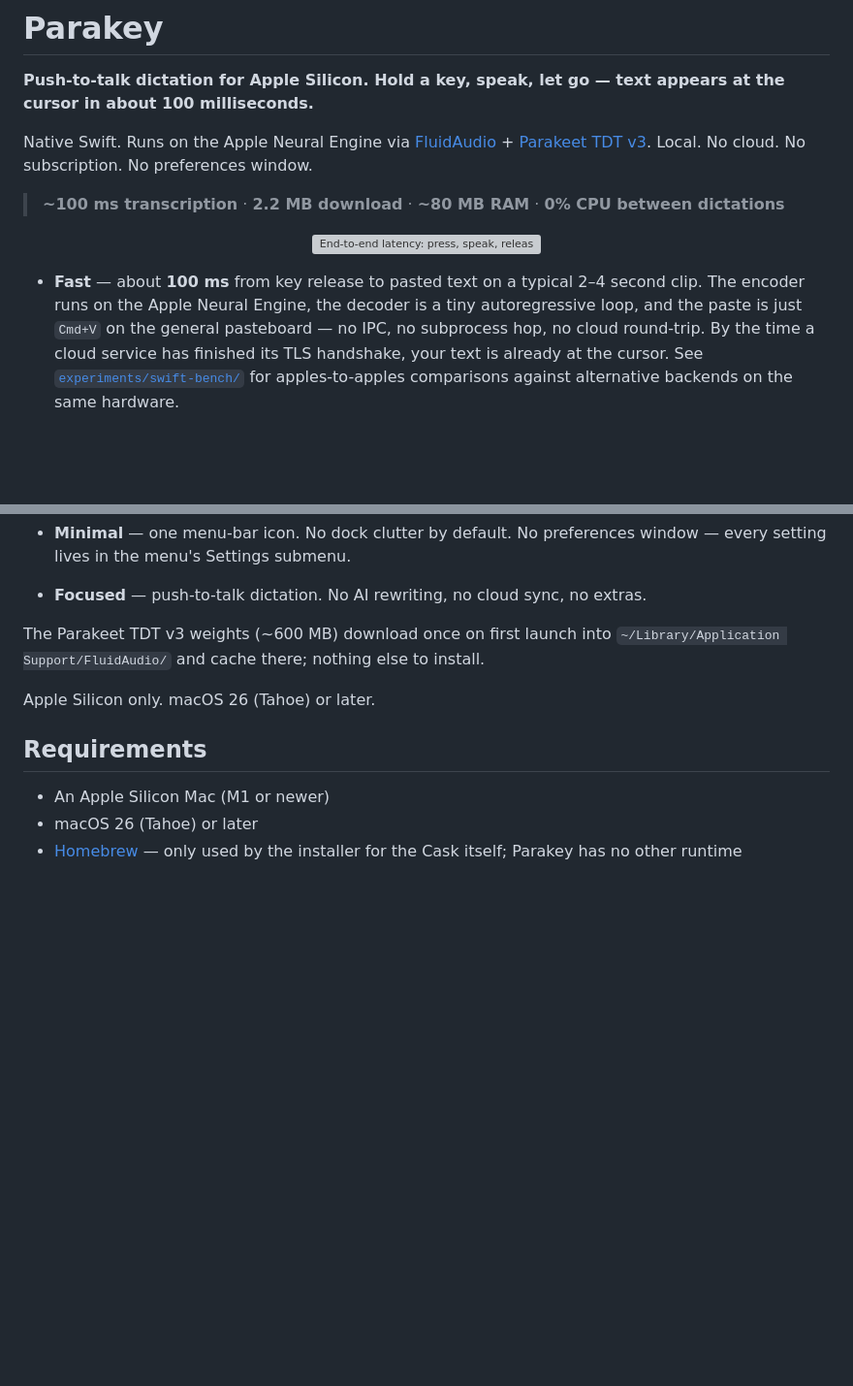
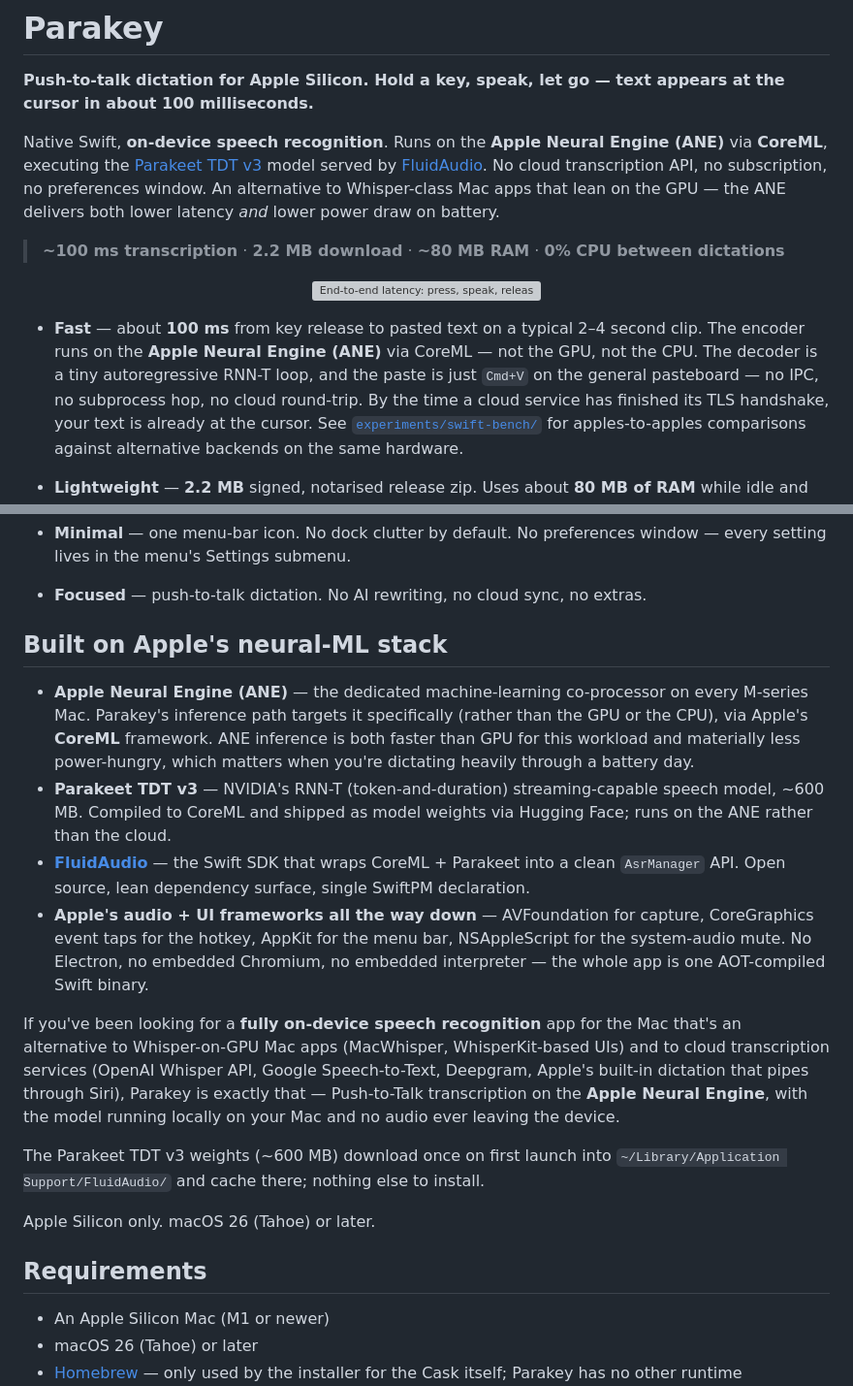
Before and after one commit to rcourtman/parakey, a Markdown page: README.md, 2 parts joined by grey strips. Shown at 97% size. Drawn GitHub-style; blank space fills up the shorter version; grey boxes are pictures that could not be loaded.

Commit message:
README + repo description: lean into ANE / CoreML / on-device search terms
Adds the SEO-relevant terms that were either missing or used only
once, so users searching for the underlying tech actually find
Parakey:

- ANE acronym (Apple Neural Engine) now used in parentheses on
  first mention, plus throughout the new technology section.
- CoreML referenced explicitly multiple times (was once before).
- "On-device speech recognition" added as a recurring phrase —
  this is what people Google when looking for non-cloud
  transcription.
- Whisper named as a contrast point — many users searching for
  Mac dictation apps land on Whisper-based options first.
- "RNN-T", "streaming transducer" added for technical readers
  who recognise the model family.

Three changes:

1. Hero paragraph reworked to lead with "on-device speech
   recognition" and name ANE + CoreML explicitly.

2. Fast bullet enriched to say "Apple Neural Engine (ANE) via
   CoreML — not the GPU, not the CPU".

3. New "Built on Apple's neural-ML stack" section between the
   bullets and the model-download note, with four sub-bullets
   covering the ML stack + a "if you've been looking for…"
   positioning paragraph that names the common alternative
   categories (MacWhisper, WhisperKit, OpenAI Whisper API, Apple
   Dictation/Siri).

Also bumps the GitHub repo description to mirror the same SEO
terms (Apple Neural Engine, ANE, CoreML, on-device speech
recognition, ~100 ms, 2.2 MB, ~80 MB RAM, Native Swift, no cloud).
The description is what shows in GitHub search results, so packing
it with the right vocabulary surfaces the project for the searches
that should find it.

```diff
--- a/README.md
+++ b/README.md
@@ -15,10 +15,14 @@
 **Push-to-talk dictation for Apple Silicon. Hold a key, speak, let go —
 text appears at the cursor in about 100 milliseconds.**
 
-Native Swift. Runs on the Apple Neural Engine via
-[FluidAudio](https://github.com/FluidInference/FluidAudio) +
-[Parakeet TDT v3](https://huggingface.co/nvidia/parakeet-tdt-0.6b-v3).
-Local. No cloud. No subscription. No preferences window.
+Native Swift, **on-device speech recognition**. Runs on the
+**Apple Neural Engine (ANE)** via **CoreML**, executing the
+[Parakeet TDT v3](https://huggingface.co/nvidia/parakeet-tdt-0.6b-v3)
+model served by
+[FluidAudio](https://github.com/FluidInference/FluidAudio). No cloud
+transcription API, no subscription, no preferences window. An
+alternative to Whisper-class Mac apps that lean on the GPU — the
+ANE delivers both lower latency *and* lower power draw on battery.
 
 > **~100 ms transcription** · **2.2 MB download** · **~80 MB RAM** · **0% CPU between dictations**
 
@@ -27,9 +31,10 @@ Local. No cloud. No subscription. No preferences window.
 </p>
 
 - **Fast** — about **100 ms** from key release to pasted text on a
-  typical 2–4 second clip. The encoder runs on the Apple Neural
-  Engine, the decoder is a tiny autoregressive loop, and the paste
-  is just `Cmd+V` on the general pasteboard — no IPC, no subprocess
+  typical 2–4 second clip. The encoder runs on the **Apple Neural
+  Engine (ANE)** via CoreML — not the GPU, not the CPU. The
+  decoder is a tiny autoregressive RNN-T loop, and the paste is
+  just `Cmd+V` on the general pasteboard — no IPC, no subprocess
   hop, no cloud round-trip. By the time a cloud service has
   finished its TLS handshake, your text is already at the cursor.
   See [`experiments/swift-bench/`](experiments/swift-bench/) for
@@ -64,6 +69,37 @@ Local. No cloud. No subscription. No preferences window.
 
 - **Focused** — push-to-talk dictation. No AI rewriting, no cloud
   sync, no extras.
+
+## Built on Apple's neural-ML stack
+
+- **Apple Neural Engine (ANE)** — the dedicated machine-learning
+  co-processor on every M-series Mac. Parakey's inference path
+  targets it specifically (rather than the GPU or the CPU), via
+  Apple's **CoreML** framework. ANE inference is both faster than
+  GPU for this workload and materially less power-hungry, which
+  matters when you're dictating heavily through a battery day.
+- **Parakeet TDT v3** — NVIDIA's RNN-T (token-and-duration)
+  streaming-capable speech model, ~600 MB. Compiled to CoreML and
+  shipped as model weights via Hugging Face; runs on the ANE
+  rather than the cloud.
+- **[FluidAudio](https://github.com/FluidInference/FluidAudio)** —
+  the Swift SDK that wraps CoreML + Parakeet into a clean
+  `AsrManager` API. Open source, lean dependency surface, single
+  SwiftPM declaration.
+- **Apple's audio + UI frameworks all the way down** —
+  AVFoundation for capture, CoreGraphics event taps for the hotkey,
+  AppKit for the menu bar, NSAppleScript for the system-audio mute.
+  No Electron, no embedded Chromium, no embedded interpreter — the
+  whole app is one AOT-compiled Swift binary.
+
+If you've been looking for a **fully on-device speech recognition**
+app for the Mac that's an alternative to Whisper-on-GPU Mac apps
+(MacWhisper, WhisperKit-based UIs) and to cloud transcription
+services (OpenAI Whisper API, Google Speech-to-Text, Deepgram,
+Apple's built-in dictation that pipes through Siri), Parakey is
+exactly that — Push-to-Talk transcription on the **Apple Neural
+Engine**, with the model running locally on your Mac and no audio
+ever leaving the device.
 
 The Parakeet TDT v3 weights (~600 MB) download once on first launch
 into `~/Library/Application Support/FluidAudio/` and cache there;
```
